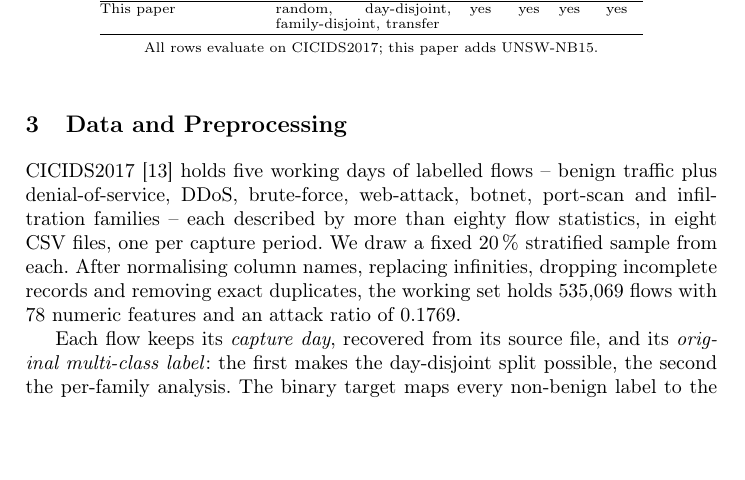
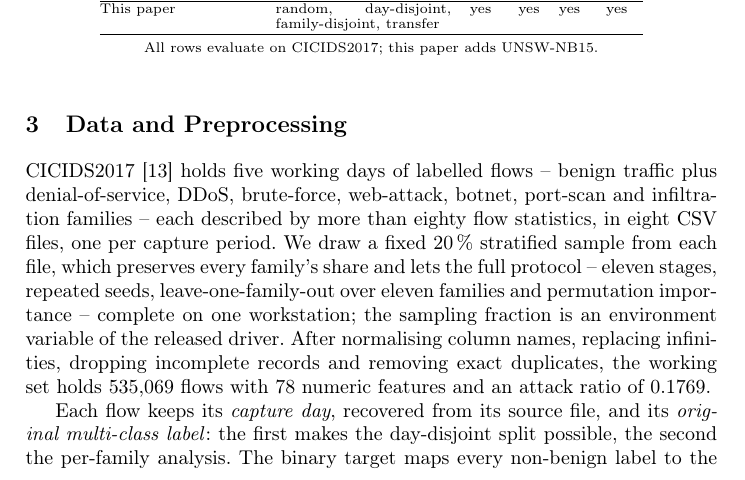
Before and after one commit to HThanh-how/nids-cicids2017, a LaTeX paper (main.tex): part of page 3 of 13, cut so that both start at the same text, the shorter picture padded with empty space. Compiled offline with pdfLaTeX.

Commit message:
Justify the sampling fraction and make it overridable
"For computational tractability" is a thin reason on a 16-core machine. The
data section now says what the 20 % stratified sample actually buys: every
family's share is preserved and the entire eleven-stage protocol, with
repeated seeds and leave-one-family-out over eleven families, completes on
one workstation. run_v3.py reads SAMPLE_FRAC, OUT_DIR and the seed lists
from the environment with the reported values as defaults, so the same
protocol can be re-run at full scale into a separate directory as a
robustness check without disturbing the reported results.

```diff
--- a/main.tex
+++ b/main.tex
@@ -204,10 +204,14 @@ CICIDS2017~\cite{sharafaldin2018cicids} holds five working days of labelled
 flows -- benign traffic plus denial-of-service, DDoS, brute-force,
 web-attack, botnet, port-scan and infiltration families -- each described by
 more than eighty flow statistics, in eight CSV files, one per capture period.
-We draw a fixed 20\,\% stratified sample from each. After normalising column
-names, replacing infinities, dropping incomplete records and removing exact
-duplicates, the working set holds 535{,}069 flows with 78 numeric features
-and an attack ratio of 0.1769.
+We draw a fixed 20\,\% stratified sample from each file, which preserves
+every family's share and lets the full protocol -- eleven stages, repeated
+seeds, leave-one-family-out over eleven families and permutation importance
+-- complete on one workstation; the sampling fraction is an environment
+variable of the released driver. After normalising column names, replacing
+infinities, dropping incomplete records and removing exact duplicates, the
+working set holds 535{,}069 flows with 78 numeric features and an attack
+ratio of 0.1769.
 
 Each flow keeps its \emph{capture day}, recovered from its source file, and
 its \emph{original multi-class label}: the first makes the day-disjoint split
```
Also changed, not shown: 2 other files.
